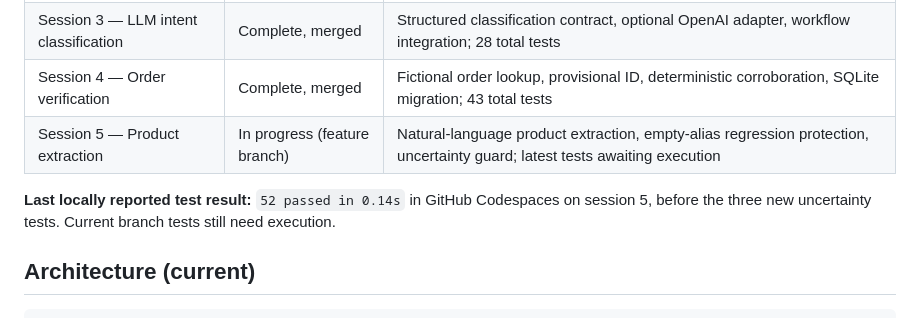
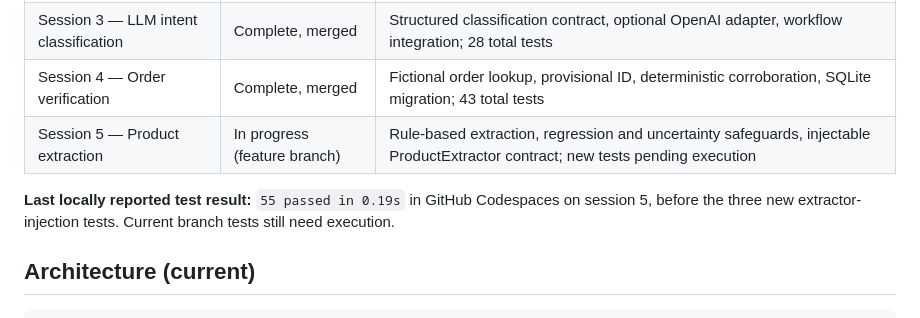
Before and after one commit to susanamirandavelasco/nova-store-operations-agent, a Markdown page: README.md, the part around the change. Rendered like a GitHub page.

Commit message:
Docs: record 55-test baseline and extractor contract

```diff
--- a/README.md
+++ b/README.md
@@ -24,9 +24,9 @@ The Level 1 pilot **does not execute real returns**. Progression: baseline → s
 | Session 2 — Persistence | Complete, merged | Repository abstraction, SQLite, WorkflowService, restart recovery; 14 total tests |
 | Session 3 — LLM intent classification | Complete, merged | Structured classification contract, optional OpenAI adapter, workflow integration; 28 total tests |
 | Session 4 — Order verification | Complete, merged | Fictional order lookup, provisional ID, deterministic corroboration, SQLite migration; 43 total tests |
-| Session 5 — Product extraction | In progress (feature branch) | Natural-language product extraction, empty-alias regression protection, uncertainty guard; latest tests awaiting execution |
+| Session 5 — Product extraction | In progress (feature branch) | Rule-based extraction, regression and uncertainty safeguards, injectable ProductExtractor contract; new tests pending execution |
 
-**Last locally reported test result:** `52 passed in 0.14s` in GitHub Codespaces on session 5, before the three new uncertainty tests. Current branch tests still need execution.
+**Last locally reported test result:** `55 passed in 0.19s` in GitHub Codespaces on session 5, before the three new extractor-injection tests. Current branch tests still need execution.
 
 ## Architecture (current)
 
```
